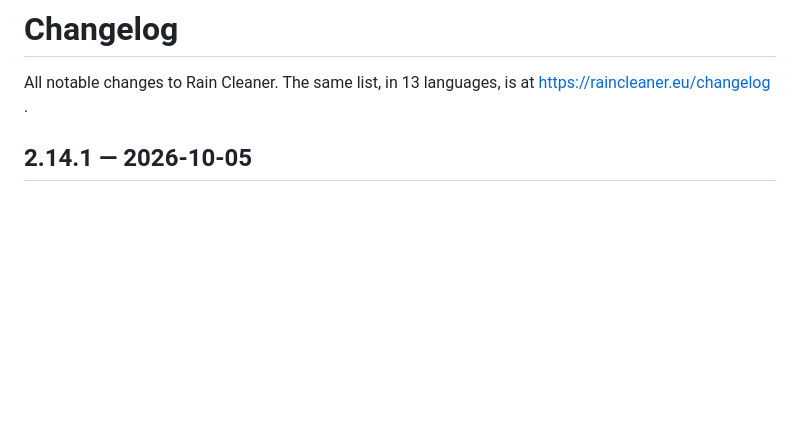
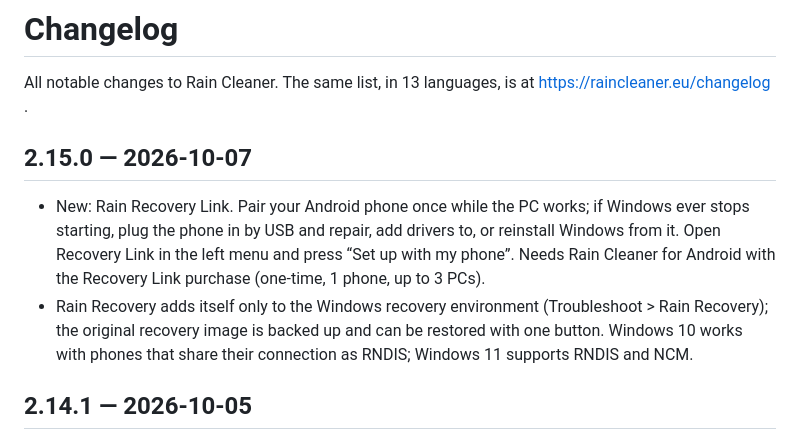
Before and after one commit to raincleaner/RainCleaner, a Markdown page: CHANGELOG.md, the part around the change. Rendered like a GitHub page; blank space fills up the shorter version.

Commit message:
Rain Cleaner 2.15.0

```diff
--- a/CHANGELOG.md
+++ b/CHANGELOG.md
@@ -1,6 +1,11 @@
 # Changelog
 
 All notable changes to Rain Cleaner. The same list, in 13 languages, is at https://raincleaner.eu/changelog .
+
+## 2.15.0 — 2026-10-07
+
+- New: Rain Recovery Link. Pair your Android phone once while the PC works; if Windows ever stops starting, plug the phone in by USB and repair, add drivers to, or reinstall Windows from it. Open Recovery Link in the left menu and press “Set up with my phone”. Needs Rain Cleaner for Android with the Recovery Link purchase (one-time, 1 phone, up to 3 PCs).
+- Rain Recovery adds itself only to the Windows recovery environment (Troubleshoot > Rain Recovery); the original recovery image is backed up and can be restored with one button. Windows 10 works with phones that share their connection as RNDIS; Windows 11 supports RNDIS and NCM.
 
 ## 2.14.1 — 2026-10-05
 
```
